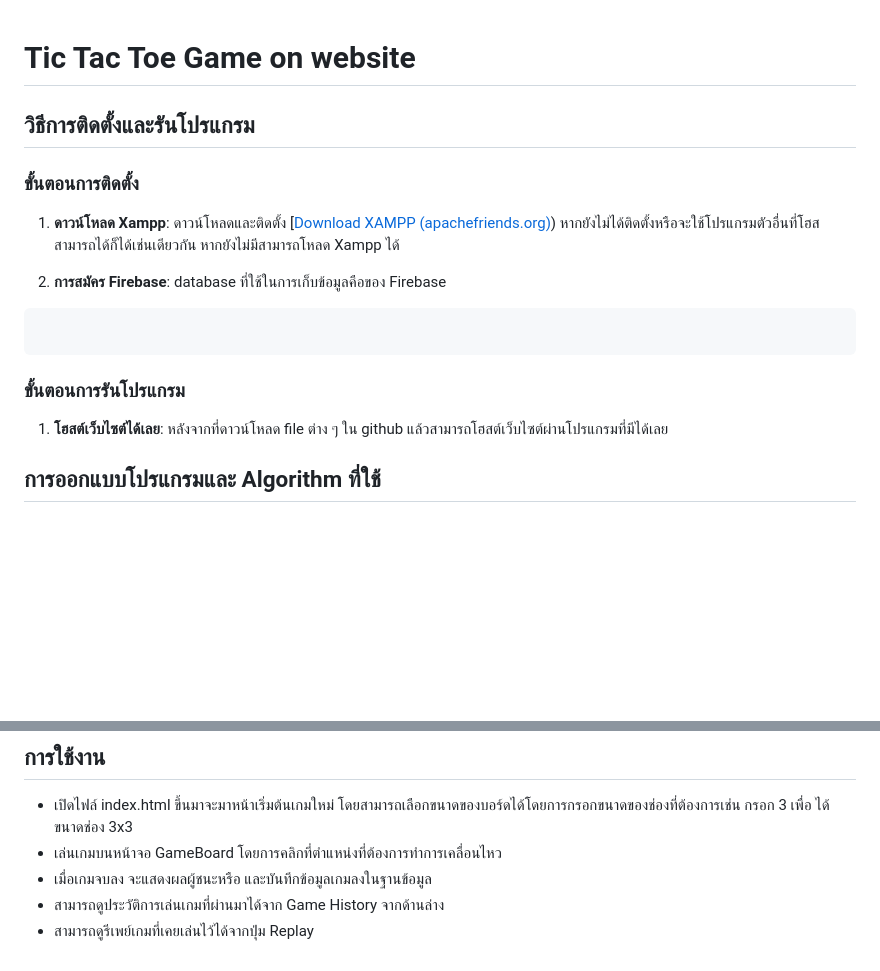
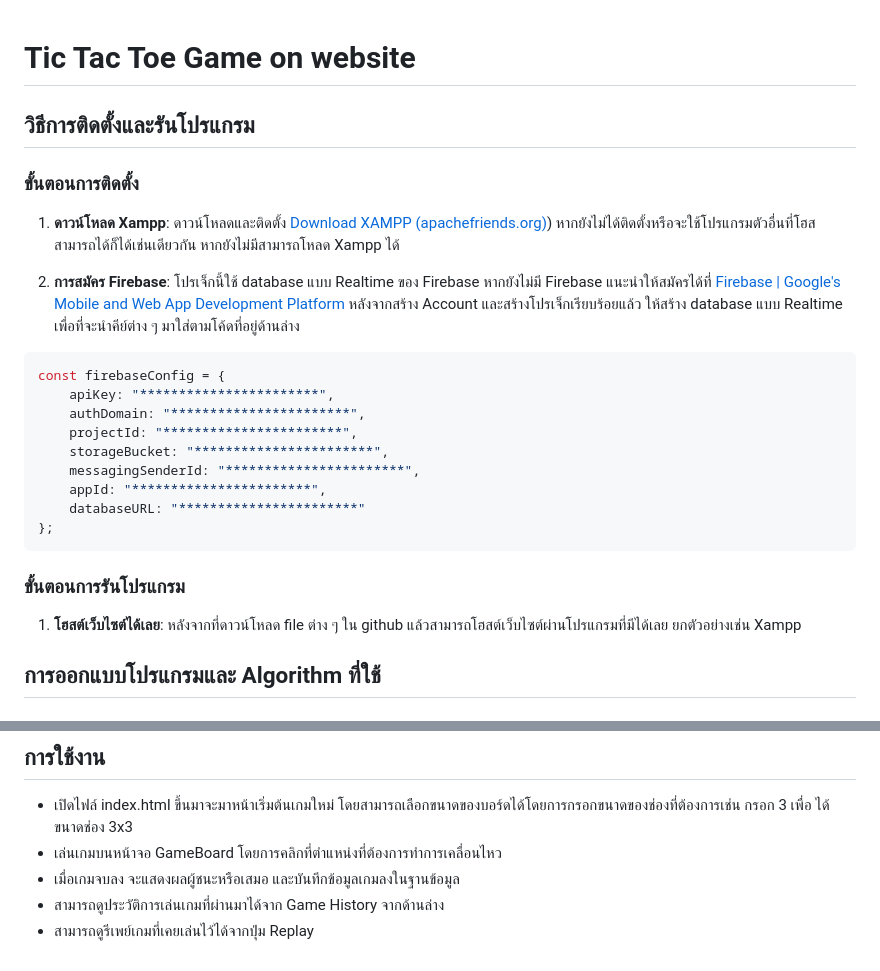
Before and after one commit to Thawatchai-Ponchusang/XO-Game, a Markdown page: README.md, 2 parts joined by grey strips. Drawn GitHub-style; blank space fills up the shorter version.

````diff
--- a/README.md
+++ b/README.md
@@ -1,3 +1,4 @@
+
 
 # Tic Tac Toe Game on website
 
@@ -6,17 +7,26 @@
 ### ขั้นตอนการติดตั้ง
 
 1. **ดาวน์โหลด Xampp**:
-    ดาวน์โหลดและติดตั้ง [[Download XAMPP (apachefriends.org)](https://www.apachefriends.org/download.html)) หากยังไม่ได้ติดตั้งหรือจะใช้โปรแกรมตัวอื่นที่โฮสสามารถได้ก็ได้เช่นเดียวกัน หากยังไม่มีสามารถโหลด Xampp ได้
+    ดาวน์โหลดและติดตั้ง [Download XAMPP (apachefriends.org)](https://www.apachefriends.org/download.html)) หากยังไม่ได้ติดตั้งหรือจะใช้โปรแกรมตัวอื่นที่โฮสสามารถได้ก็ได้เช่นเดียวกัน หากยังไม่มีสามารถโหลด Xampp ได้
 
 2. **การสมัคร Firebase**:
-	database ที่ใช้ในการเก็บข้อมูลคือของ Firebase
+	โปรเจ็กนี้ใช้ database แบบ Realtime ของ Firebase หากยังไม่มี Firebase แนะนำให้สมัครได้ที่ [Firebase | Google's Mobile and Web App Development Platform](https://firebase.google.com/) หลังจากสร้าง Account และสร้างโปรเจ็กเรียบร้อยแล้ว ให้สร้าง database แบบ Realtime เพื่อที่จะนำคีย์ต่าง ๆ มาใส่ตามโค้ดที่อยู่ด้านล่าง
 ```js
+const firebaseConfig = {
+    apiKey: "***********************",
+    authDomain: "***********************",
+    projectId: "***********************",
+    storageBucket: "***********************",
+    messagingSenderId: "***********************",
+    appId: "***********************",
+    databaseURL: "***********************"
+};
 ```
 
 ### ขั้นตอนการรันโปรแกรม
 
 1. **โฮสต์เว็บไซต์ได้เลย**:
-   หลังจากที่ดาวน์โหลด file ต่าง ๆ ใน github แล้วสามารถโฮสต์เว็บไซต์ผ่านโปรแกรมที่มีได้เลย
+   หลังจากที่ดาวน์โหลด file ต่าง ๆ ใน github แล้วสามารถโฮสต์เว็บไซต์ผ่านโปรแกรมที่มีได้เลย ยกตัวอย่างเช่น Xampp
 
 ## การออกแบบโปรแกรมและ Algorithm ที่ใช้
 
@@ -234,6 +244,6 @@ function initializeBoard(size) {
 ## การใช้งาน
 * เปิดไฟล์ index.html ขึ้นมาจะมาหน้าเริ่มต้นเกมใหม่ โดยสามารถเลือกขนาดของบอร์ดได้โดยการกรอกขนาดของช่องที่ต้องการเช่น กรอก 3 เพื่อ ได้ขนาดช่อง 3x3
 * เล่นเกมบนหน้าจอ GameBoard โดยการคลิกที่ตำแหน่งที่ต้องการทำการเคลื่อนไหว
-* เมื่อเกมจบลง จะแสดงผลผู้ชนะหรือ และบันทึกข้อมูลเกมลงในฐานข้อมูล
+* เมื่อเกมจบลง จะแสดงผลผู้ชนะหรือเสมอ และบันทึกข้อมูลเกมลงในฐานข้อมูล
 * สามารถดูประวัติการเล่นเกมที่ผ่านมาได้จาก Game History จากด้านล่าง
 * สามารถดูรีเพย์เกมที่เคยเล่นไว้ได้จากปุ่ม Replay
````
